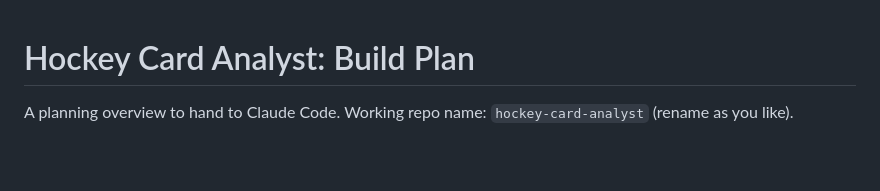
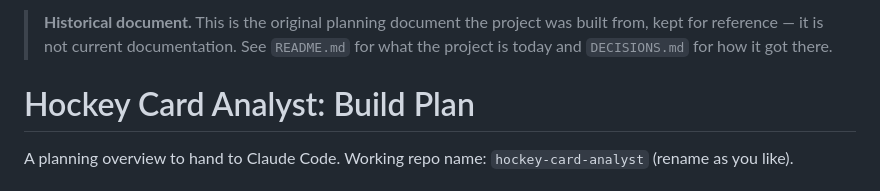
Before and after one commit to augforce/hockey-card-analyst, a Markdown page: docs/hockey-card-analyst-PLAN.md, the part around the change. Drawn GitHub-style; blank space fills up the shorter version.

```diff
--- a/hockey-card-analyst-PLAN.md
+++ b/docs/hockey-card-analyst-PLAN.md
@@ -1,3 +1,5 @@
+> **Historical document.** This is the original planning document the project was built from, kept for reference — it is not current documentation. See `README.md` for what the project is today and `DECISIONS.md` for how it got there.
+
 # Hockey Card Analyst: Build Plan
 
 A planning overview to hand to Claude Code. Working repo name: `hockey-card-analyst` (rename as you like).
```
Also changed, not shown: DECISIONS.md (+2 -2 lines), README.md (+1 -1 lines).
